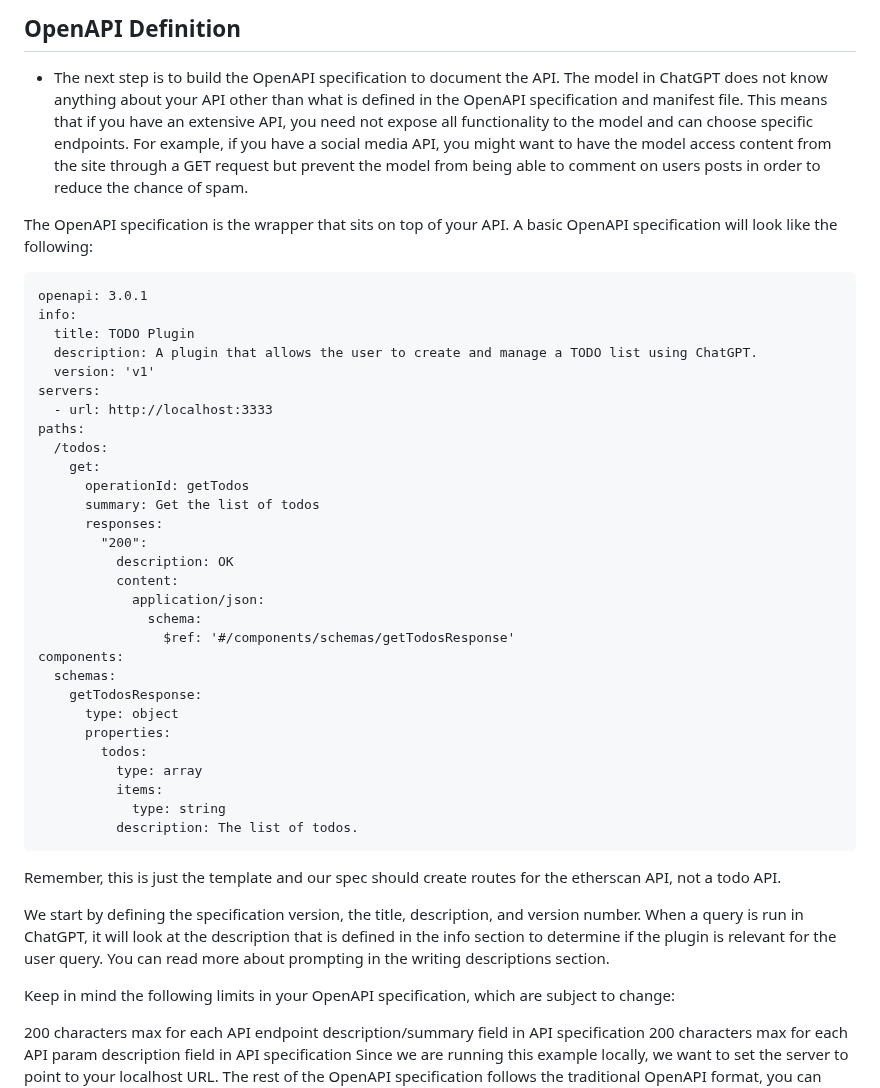
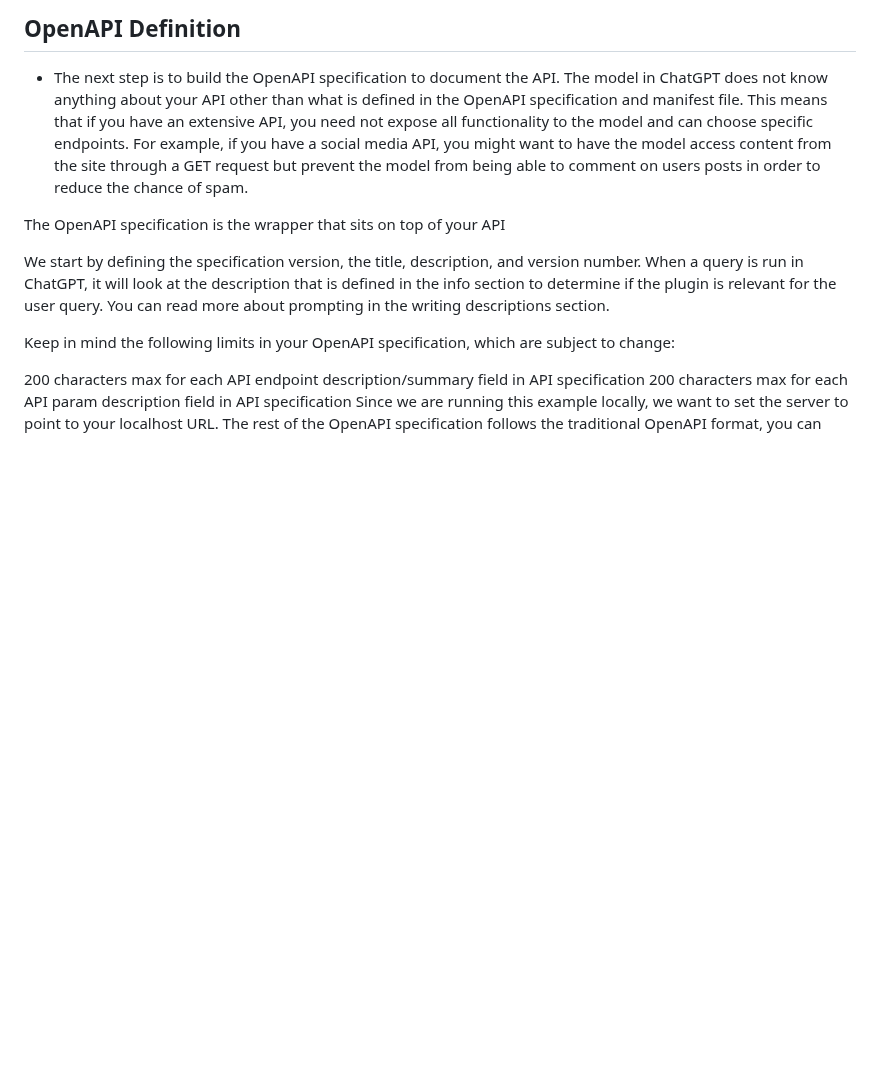
Before and after one commit to smol-ai/developer, a Markdown page: plugins.md, the part around the change. GitHub-like rendering; blank space fills up the shorter version.

Commit message:
update plugins prompt

````diff
--- a/plugins.md
+++ b/plugins.md
@@ -49,39 +49,7 @@ Remember, this is just the template and we are building an API for etherscan.
 
 * The next step is to build the OpenAPI specification to document the API. The model in ChatGPT does not know anything about your API other than what is defined in the OpenAPI specification and manifest file. This means that if you have an extensive API, you need not expose all functionality to the model and can choose specific endpoints. For example, if you have a social media API, you might want to have the model access content from the site through a GET request but prevent the model from being able to comment on users posts in order to reduce the chance of spam.
 
-The OpenAPI specification is the wrapper that sits on top of your API. A basic OpenAPI specification will look like the following:
-```
-openapi: 3.0.1
-info:
-  title: TODO Plugin
-  description: A plugin that allows the user to create and manage a TODO list using ChatGPT.
-  version: 'v1'
-servers:
-  - url: http://localhost:3333
-paths:
-  /todos:
-    get:
-      operationId: getTodos
-      summary: Get the list of todos
-      responses:
-        "200":
-          description: OK
-          content:
-            application/json:
-              schema:
-                $ref: '#/components/schemas/getTodosResponse'
-components:
-  schemas:
-    getTodosResponse:
-      type: object
-      properties:
-        todos:
-          type: array
-          items:
-            type: string
-          description: The list of todos.
-```
-Remember, this is just the template and our spec should create routes for the etherscan API, not a todo API.
+The OpenAPI specification is the wrapper that sits on top of your API
 
 We start by defining the specification version, the title, description, and version number. When a query is run in ChatGPT, it will look at the description that is defined in the info section to determine if the plugin is relevant for the user query. You can read more about prompting in the writing descriptions section.
 
````
